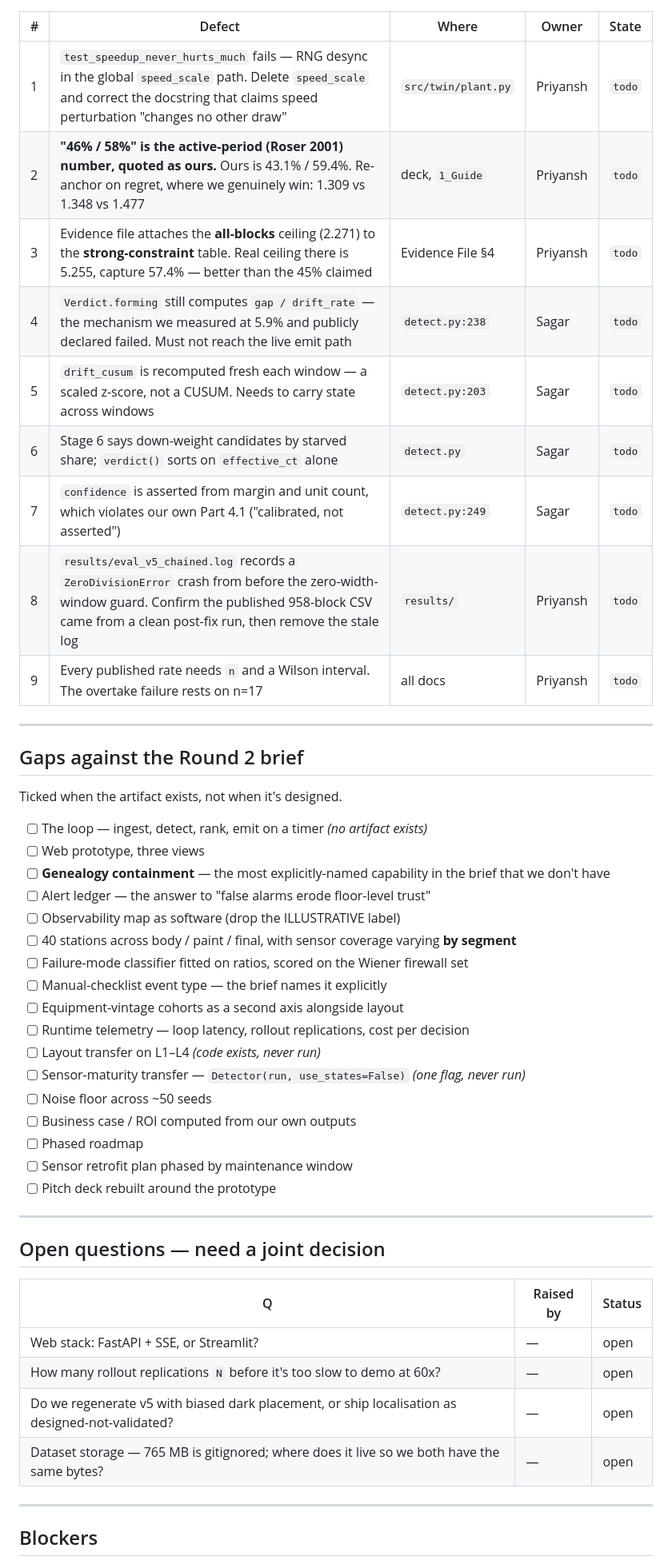
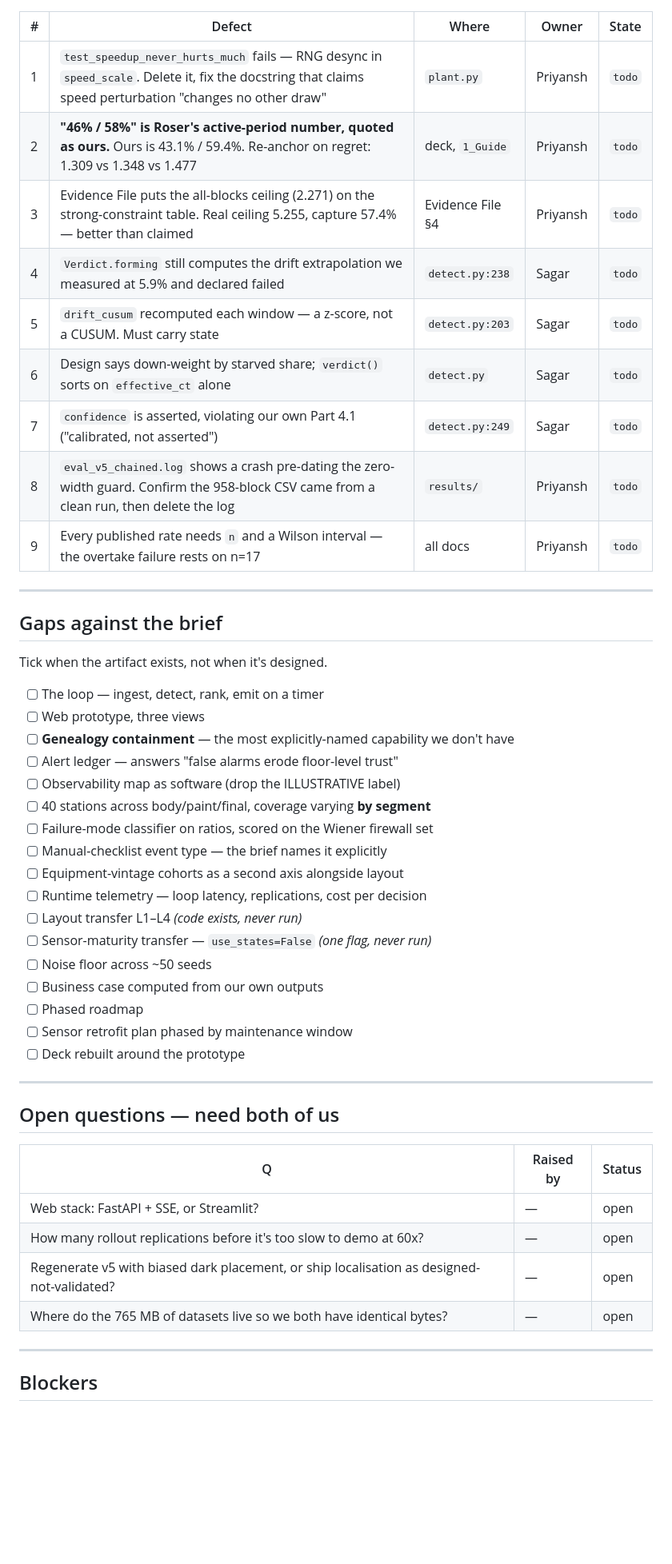
Before and after one commit to sagar2907/HipHipHooray_IIT_Kharagpur_DigitalTwin.ai_Prototype, a Markdown page: PROGRESS.md, the part around one of its changes. Shown at 80% size. Rendered like a GitHub page; blank space fills up the shorter version.

```diff
--- a/PROGRESS.md
+++ b/PROGRESS.md
@@ -116,50 +94,50 @@ Neither of us re-opens these without a conversation. Add the date and a one-line
 
 | # | Defect | Where | Owner | State |
 |---|---|---|---|---|
-| 1 | `test_speedup_never_hurts_much` fails — RNG desync in the global `speed_scale` path. Delete `speed_scale` and correct the docstring that claims speed perturbation "changes no other draw" | `src/twin/plant.py` | Priyansh | `todo` |
-| 2 | **"46% / 58%" is the active-period (Roser 2001) number, quoted as ours.** Ours is 43.1% / 59.4%. Re-anchor on regret, where we genuinely win: 1.309 vs 1.348 vs 1.477 | deck, `1_Guide` | Priyansh | `todo` |
-| 3 | Evidence file attaches the **all-blocks** ceiling (2.271) to the **strong-constraint** table. Real ceiling there is 5.255, capture 57.4% — better than the 45% claimed | Evidence File §4 | Priyansh | `todo` |
-| 4 | `Verdict.forming` still computes `gap / drift_rate` — the mechanism we measured at 5.9% and publicly declared failed. Must not reach the live emit path | `detect.py:238` | Sagar | `todo` |
-| 5 | `drift_cusum` is recomputed fresh each window — a scaled z-score, not a CUSUM. Needs to carry state across windows | `detect.py:203` | Sagar | `todo` |
-| 6 | Stage 6 says down-weight candidates by starved share; `verdict()` sorts on `effective_ct` alone | `detect.py` | Sagar | `todo` |
-| 7 | `confidence` is asserted from margin and unit count, which violates our own Part 4.1 ("calibrated, not asserted") | `detect.py:249` | Sagar | `todo` |
-| 8 | `results/eval_v5_chained.log` records a `ZeroDivisionError` crash from before the zero-width-window guard. Confirm the published 958-block CSV came from a clean post-fix run, then remove the stale log | `results/` | Priyansh | `todo` |
-| 9 | Every published rate needs `n` and a Wilson interval. The overtake failure rests on n=17 | all docs | Priyansh | `todo` |
+| 1 | `test_speedup_never_hurts_much` fails — RNG desync in `speed_scale`. Delete it, fix the docstring that claims speed perturbation "changes no other draw" | `plant.py` | Priyansh | `todo` |
+| 2 | **"46% / 58%" is Roser's active-period number, quoted as ours.** Ours is 43.1% / 59.4%. Re-anchor on regret: 1.309 vs 1.348 vs 1.477 | deck, `1_Guide` | Priyansh | `todo` |
+| 3 | Evidence File puts the all-blocks ceiling (2.271) on the strong-constraint table. Real ceiling 5.255, capture 57.4% — better than claimed | Evidence File §4 | Priyansh | `todo` |
+| 4 | `Verdict.forming` still computes the drift extrapolation we measured at 5.9% and declared failed | `detect.py:238` | Sagar | `todo` |
+| 5 | `drift_cusum` recomputed each window — a z-score, not a CUSUM. Must carry state | `detect.py:203` | Sagar | `todo` |
+| 6 | Design says down-weight by starved share; `verdict()` sorts on `effective_ct` alone | `detect.py` | Sagar | `todo` |
+| 7 | `confidence` is asserted, violating our own Part 4.1 ("calibrated, not asserted") | `detect.py:249` | Sagar | `todo` |
+| 8 | `eval_v5_chained.log` shows a crash pre-dating the zero-width guard. Confirm the 958-block CSV came from a clean run, then delete the log | `results/` | Priyansh | `todo` |
+| 9 | Every published rate needs `n` and a Wilson interval — the overtake failure rests on n=17 | all docs | Priyansh | `todo` |
 
 ---
 
-## Gaps against the Round 2 brief
+## Gaps against the brief
 
-Ticked when the artifact exists, not when it's designed.
+Tick when the artifact exists, not when it's designed.
 
-- [ ] The loop — ingest, detect, rank, emit on a timer *(no artifact exists)*
+- [ ] The loop — ingest, detect, rank, emit on a timer
 - [ ] Web prototype, three views
-- [ ] **Genealogy containment** — the most explicitly-named capability in the brief that we don't have
-- [ ] Alert ledger — the answer to "false alarms erode floor-level trust"
+- [ ] **Genealogy containment** — the most explicitly-named capability we don't have
+- [ ] Alert ledger — answers "false alarms erode floor-level trust"
 - [ ] Observability map as software (drop the ILLUSTRATIVE label)
-- [ ] 40 stations across body / paint / final, with sensor coverage varying **by segment**
-- [ ] Failure-mode classifier fitted on ratios, scored on the Wiener firewall set
+- [ ] 40 stations across body/paint/final, coverage varying **by segment**
+- [ ] Failure-mode classifier on ratios, scored on the Wiener firewall set
 - [ ] Manual-checklist event type — the brief names it explicitly
 - [ ] Equipment-vintage cohorts as a second axis alongside layout
-- [ ] Runtime telemetry — loop latency, rollout replications, cost per decision
-- [ ] Layout transfer on L1–L4 *(code exists, never run)*
-- [ ] Sensor-maturity transfer — `Detector(run, use_states=False)` *(one flag, never run)*
+- [ ] Runtime telemetry — loop latency, replications, cost per decision
+- [ ] Layout transfer L1–L4 *(code exists, never run)*
+- [ ] Sensor-maturity transfer — `use_states=False` *(one flag, never run)*
 - [ ] Noise floor across ~50 seeds
-- [ ] Business case / ROI computed from our own outputs
+- [ ] Business case computed from our own outputs
 - [ ] Phased roadmap
 - [ ] Sensor retrofit plan phased by maintenance window
-- [ ] Pitch deck rebuilt around the prototype
+- [ ] Deck rebuilt around the prototype
 
 ---
 
-## Open questions — need a joint decision
+## Open questions — need both of us
 
 | Q | Raised by | Status |
 |---|---|---|
 | Web stack: FastAPI + SSE, or Streamlit? | — | open |
-| How many rollout replications `N` before it's too slow to demo at 60x? | — | open |
-| Do we regenerate v5 with biased dark placement, or ship localisation as designed-not-validated? | — | open |
-| Dataset storage — 765 MB is gitignored; where does it live so we both have the same bytes? | — | open |
+| How many rollout replications before it's too slow to demo at 60x? | — | open |
+| Regenerate v5 with biased dark placement, or ship localisation as designed-not-validated? | — | open |
+| Where do the 765 MB of datasets live so we both have identical bytes? | — | open |
 
 ---
 
```
Also changed, not shown: other parts of PROGRESS.md (+62 -76 lines), 7_Prototype/PROGRESS.md (deleted, +0 -154 lines), suggestion_by_priyansh/SUGGESTIONS.md (added, +196 -0 lines).
